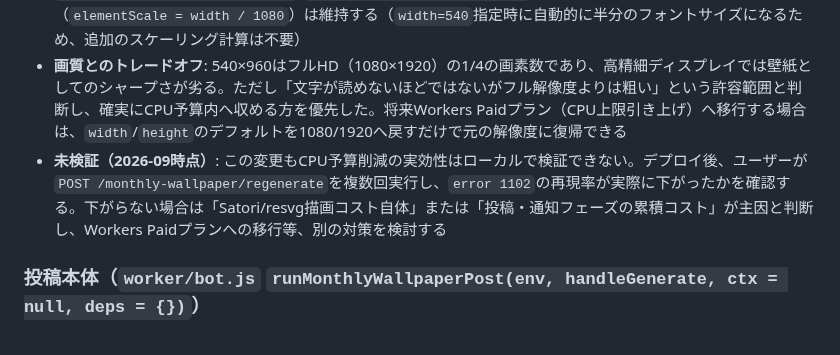
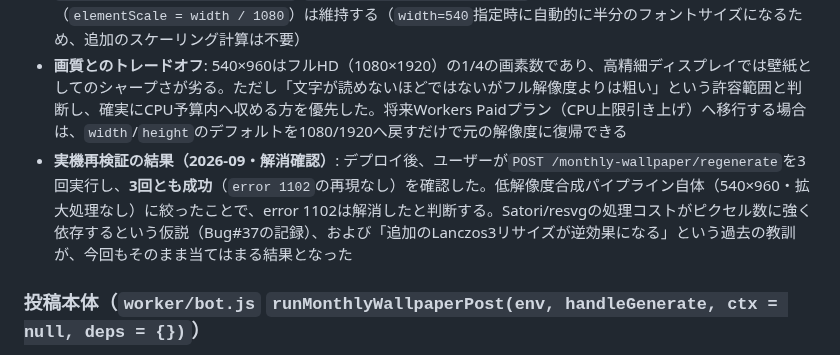
Before and after one commit to hiroshikuze/anniversary-cat-worker, a Markdown page: .claude/rules/architecture.md, the part around the change. Drawn GitHub-style.

Commit message:
docs: 月替わり壁紙のerror 1102解消を実機3/3成功で確認
PR #188（540x960固定・拡大処理なし）デプロイ後、ユーザーが
POST /monthly-wallpaper/regenerateを3回実行し3回とも成功したことを
architecture.mdに記録した。

Co-Authored-By: Claude Sonnet 5 <noreply@anthropic.com>
Claude-Session: https://claude.ai/code/session_01X3fn6PDbEyVm21YMLGeDwz

```diff
--- a/.claude/rules/architecture.md
+++ b/.claude/rules/architecture.md
@@ -1138,7 +1138,7 @@ resvgのラスタライズコスト・Photonのデコード/エンコードコ
 - `compositeMonthlyWallpaper()`の`width`/`height`デフォルト値を`1080`/`1920`から`540`/`960`へ変更し、`renderWidth`/`renderHeight`・`RENDER_SCALE`・`upscaleToTarget()`は廃止して、ベースクロップから合成・エンコードまで単一の`width`/`height`基準で行う（PR #186時点の実装に戻す形だが、目標解像度の値だけが540×960に変わっている）
 - `_buildCalendarOverlayElement()`/`_buildSignatureOnlyElement()`のフォントサイズ等のスケーリング機構（`elementScale = width / 1080`）は維持する（`width=540`指定時に自動的に半分のフォントサイズになるため、追加のスケーリング計算は不要）
 - **画質とのトレードオフ**: 540×960はフルHD（1080×1920）の1/4の画素数であり、高精細ディスプレイでは壁紙としてのシャープさが劣る。ただし「文字が読めないほどではないがフル解像度よりは粗い」という許容範囲と判断し、確実にCPU予算内へ収める方を優先した。将来Workers Paidプラン（CPU上限引き上げ）へ移行する場合は、`width`/`height`のデフォルトを1080/1920へ戻すだけで元の解像度に復帰できる
-- **未検証（2026-09時点）**: この変更もCPU予算削減の実効性はローカルで検証できない。デプロイ後、ユーザーが`POST /monthly-wallpaper/regenerate`を複数回実行し、`error 1102`の再現率が実際に下がったかを確認する。下がらない場合は「Satori/resvg描画コスト自体」または「投稿・通知フェーズの累積コスト」が主因と判断し、Workers Paidプランへの移行等、別の対策を検討する
+- **実機再検証の結果（2026-09・解消確認）**: デプロイ後、ユーザーが`POST /monthly-wallpaper/regenerate`を3回実行し、**3回とも成功**（`error 1102`の再現なし）を確認した。低解像度合成パイプライン自体（540×960・拡大処理なし）に絞ったことで、error 1102は解消したと判断する。Satori/resvgの処理コストがピクセル数に強く依存するという仮説（Bug#37の記録）、および「追加のLanczos3リサイズが逆効果になる」という過去の教訓が、今回もそのまま当てはまる結果となった
 
 ### 投稿本体（`worker/bot.js` `runMonthlyWallpaperPost(env, handleGenerate, ctx = null, deps = {})`）
 
```
